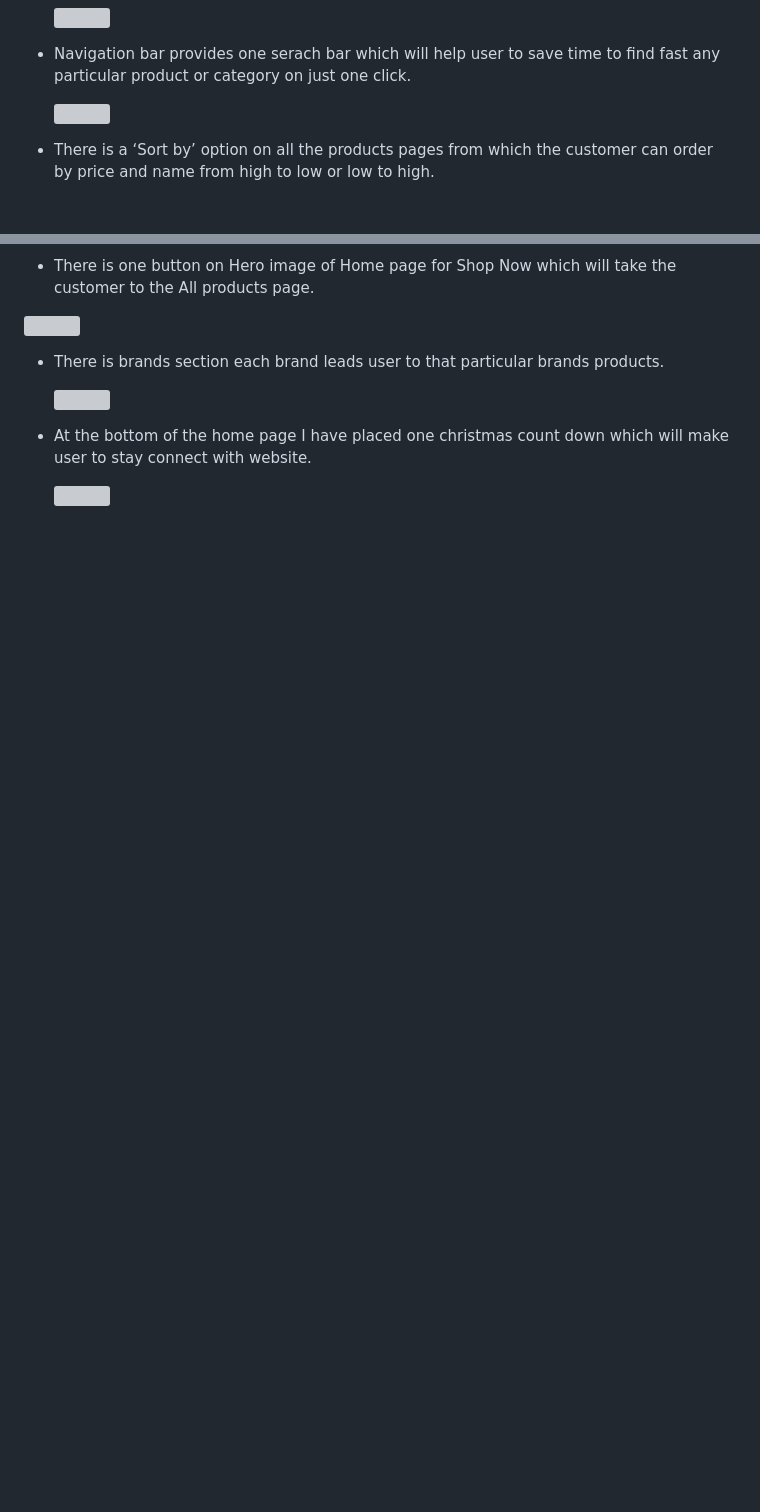
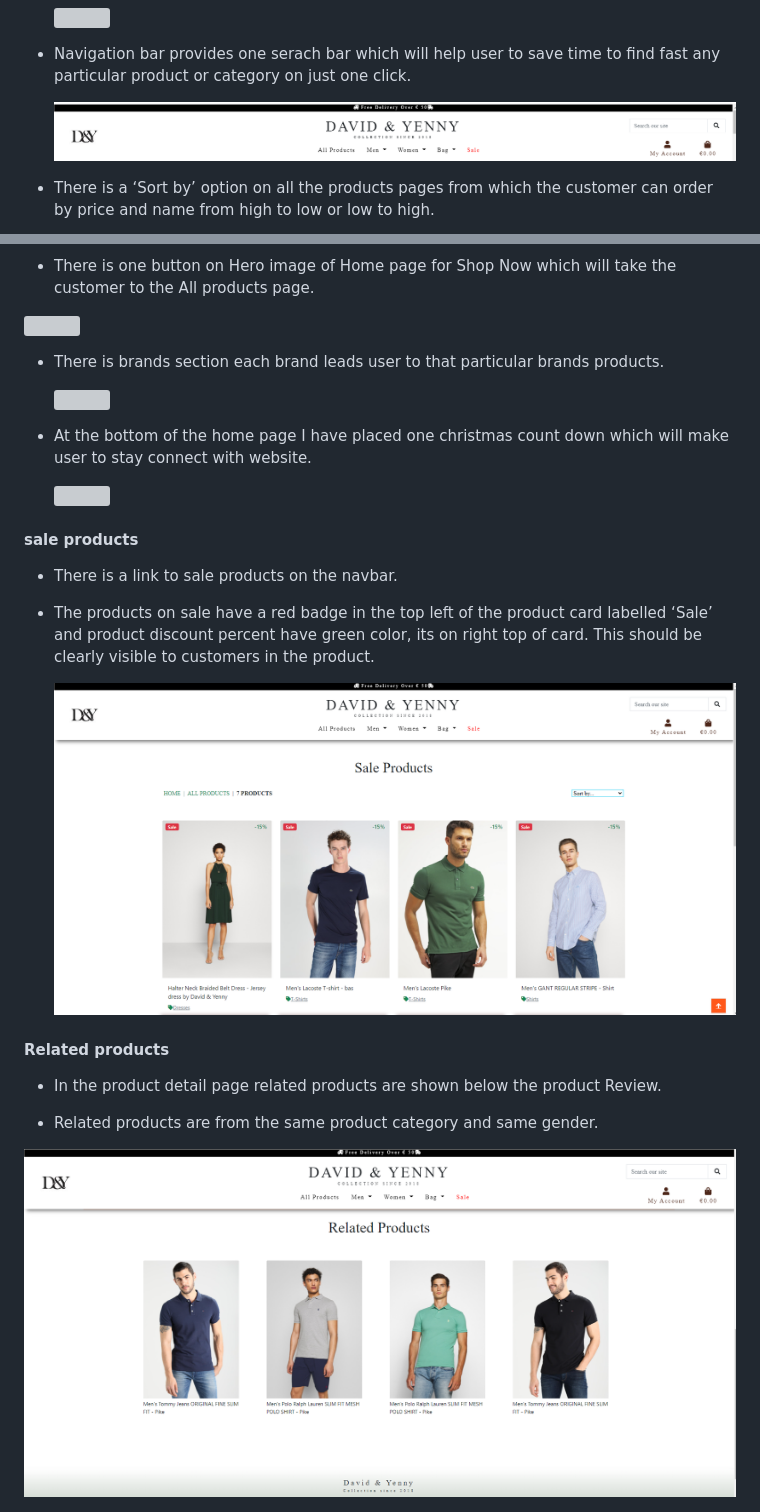
Before and after one commit to jas-sin82/d-y-collection-milestone-4, a Markdown page: TESTING.md, 2 parts joined by grey strips. GitHub-like rendering; pictures changed too: readme-doc/user-testing-8.png (added), readme-doc/user-testing-9.png (added); blank space fills up the shorter version; grey boxes are pictures that could not be loaded.

Commit message:
Add testing part 5 sale and related products

```diff
--- a/TESTING.md
+++ b/TESTING.md
@@ -75,7 +75,7 @@
 
   * Navigation bar provides one serach bar which will help user to save time to find fast any particular product or category on just one click.
 
-     <img src="readme-doc/user-testing-6.png">
+      <img src="readme-doc/user-testing-7.png">
 
   * There is a ‘Sort by’ option on all the products pages from which the customer can order by price and name from high to low or low to high.
 
@@ -93,3 +93,20 @@
   * At the bottom of the home page I have placed one  christmas count down which will make user to stay connect with website.
 
     <img src="readme-doc/user-testing-5.png">
+
+#### sale products
+
+ * There is a link to sale products on the navbar.
+
+ * The products on sale have a red badge in the top left of the product card labelled ‘Sale’ and product discount percent have green color, its on right top of card. This should be clearly visible to customers in the product.
+
+   <img src="readme-doc/user-testing-8.png">
+
+
+#### Related products
+
+   * In the product detail page related products are shown below the product Review.
+
+   * Related products are from the same product category and same gender.
+
+   <img src="readme-doc/user-testing-9.png">
```
Also changed, not shown: other parts of TESTING.md (+1 -1 lines).
